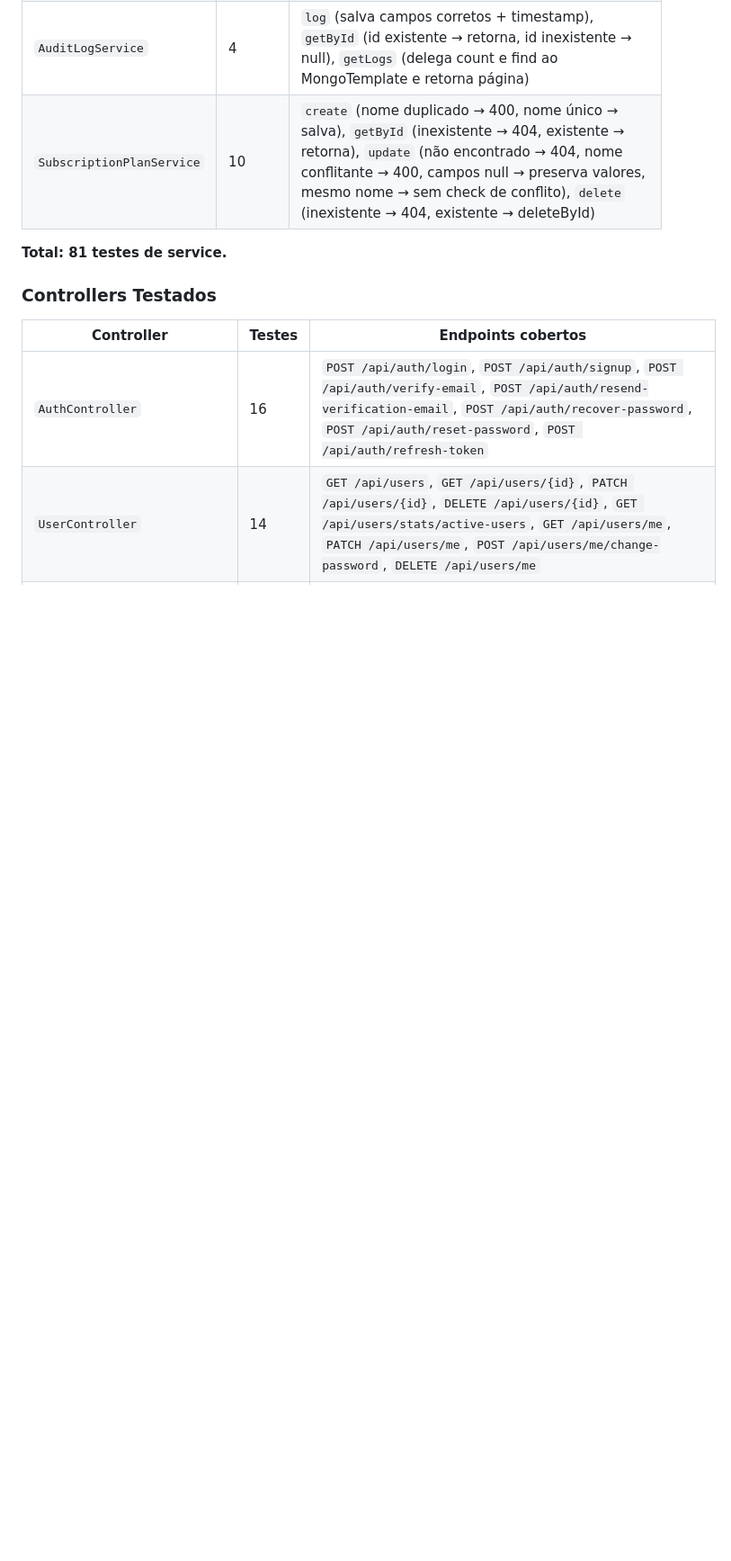
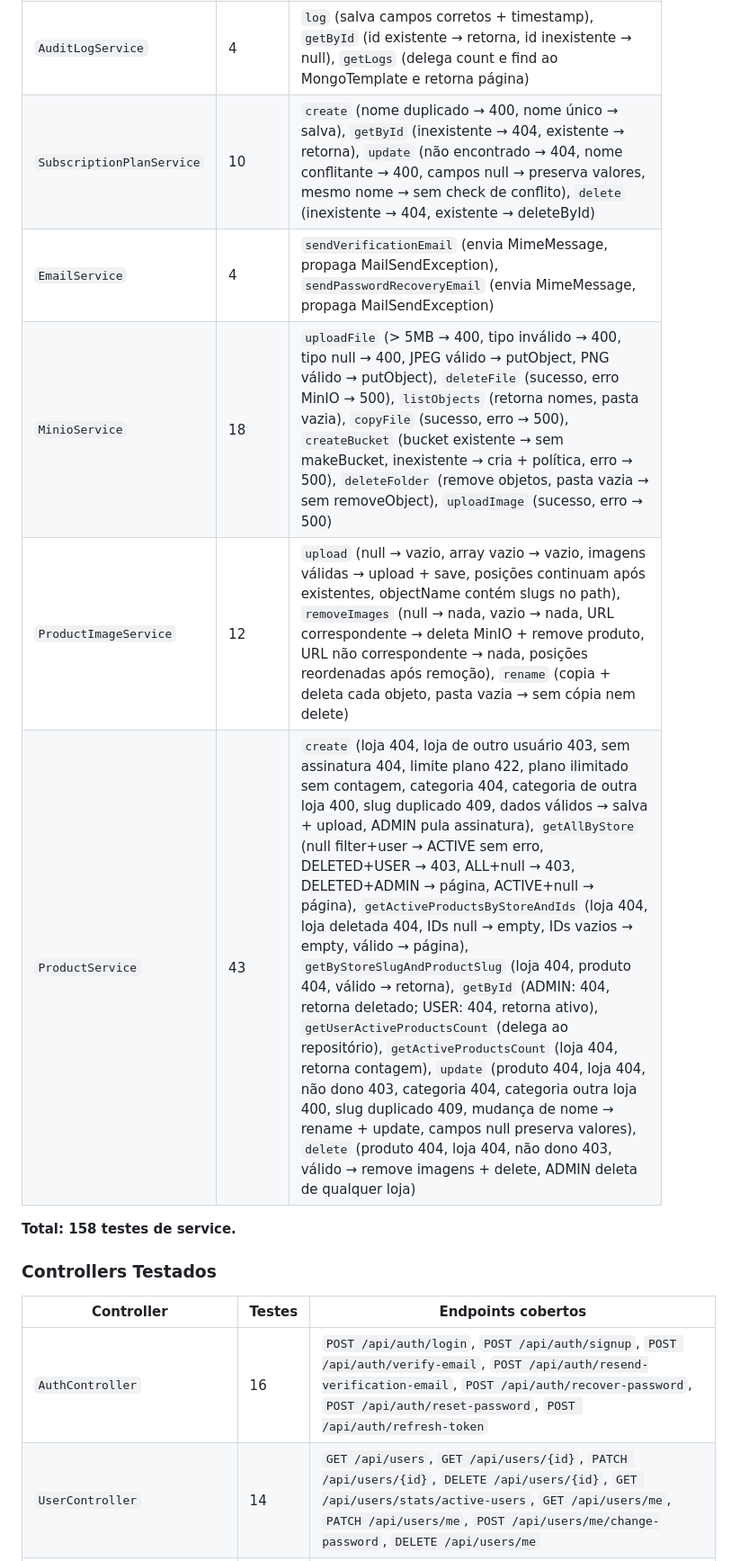
Before and after one commit to dariomatias-dev/my_commerce, a Markdown page: api/README.md, the part around one of its changes. Shown at 90% size. Drawn GitHub-style; blank space fills up the shorter version.

Commit message:
docs(api/README.md): update service test coverage table and execution command
- Added entries for `EmailService` (4 tests), `MinioService` (18 tests), `ProductImageService` (12 tests), and `ProductService` (43 tests).
- Updated the total number of service tests from 81 to 158.
- Updated the run-all command to include the newly covered services.

```diff
--- a/api/README.md
+++ b/api/README.md
@@ -421,8 +421,12 @@ Testes de unidade pura com `@ExtendWith(MockitoExtension.class)`. Todas as depen
 | `AnalyticsService`    | 7  | `getTotalRevenue(userId)` (null → ZERO, valor → encapsula), `getTotalRevenue()` global (null → ZERO, valor → retorna), `verifyStoreAccess` via `getUniqueCustomersByStore` (ADMIN bypassa, loja não encontrada → 404, não-proprietário → 403) |
 | `AuditLogService`     | 4  | `log` (salva campos corretos + timestamp), `getById` (id existente → retorna, id inexistente → null), `getLogs` (delega count e find ao MongoTemplate e retorna página) |
 | `SubscriptionPlanService` | 10 | `create` (nome duplicado → 400, nome único → salva), `getById` (inexistente → 404, existente → retorna), `update` (não encontrado → 404, nome conflitante → 400, campos null → preserva valores, mesmo nome → sem check de conflito), `delete` (inexistente → 404, existente → deleteById) |
+| `EmailService`            | 4  | `sendVerificationEmail` (envia MimeMessage, propaga MailSendException), `sendPasswordRecoveryEmail` (envia MimeMessage, propaga MailSendException) |
+| `MinioService`            | 18 | `uploadFile` (> 5MB → 400, tipo inválido → 400, tipo null → 400, JPEG válido → putObject, PNG válido → putObject), `deleteFile` (sucesso, erro MinIO → 500), `listObjects` (retorna nomes, pasta vazia), `copyFile` (sucesso, erro → 500), `createBucket` (bucket existente → sem makeBucket, inexistente → cria + política, erro → 500), `deleteFolder` (remove objetos, pasta vazia → sem removeObject), `uploadImage` (sucesso, erro → 500) |
+| `ProductImageService`     | 12 | `upload` (null → vazio, array vazio → vazio, imagens válidas → upload + save, posições continuam após existentes, objectName contém slugs no path), `removeImages` (null → nada, vazio → nada, URL correspondente → deleta MinIO + remove produto, URL não correspondente → nada, posições reordenadas após remoção), `rename` (copia + deleta cada objeto, pasta vazia → sem cópia nem delete) |
+| `ProductService`          | 43 | `create` (loja 404, loja de outro usuário 403, sem assinatura 404, limite plano 422, plano ilimitado sem contagem, categoria 404, categoria de outra loja 400, slug duplicado 409, dados válidos → salva + upload, ADMIN pula assinatura), `getAllByStore` (null filter+user → ACTIVE sem erro, DELETED+USER → 403, ALL+null → 403, DELETED+ADMIN → página, ACTIVE+null → página), `getActiveProductsByStoreAndIds` (loja 404, loja deletada 404, IDs null → empty, IDs vazios → empty, válido → página), `getByStoreSlugAndProductSlug` (loja 404, produto 404, válido → retorna), `getById` (ADMIN: 404, retorna deletado; USER: 404, retorna ativo), `getUserActiveProductsCount` (delega ao repositório), `getActiveProductsCount` (loja 404, retorna contagem), `update` (produto 404, loja 404, não dono 403, categoria 404, categoria outra loja 400, slug duplicado 409, mudança de nome → rename + update, campos null preserva valores), `delete` (produto 404, loja 404, não dono 403, válido → remove imagens + delete, ADMIN deleta de qualquer loja) |
 
-**Total: 81 testes de service.**
+**Total: 158 testes de service.**
 
 ### Controllers Testados
 
```
Also changed, not shown: other parts of api/README.md (+1 -1 lines).
